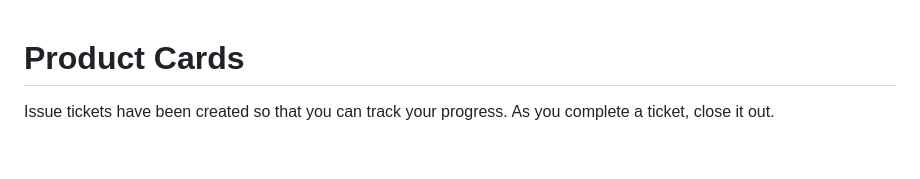
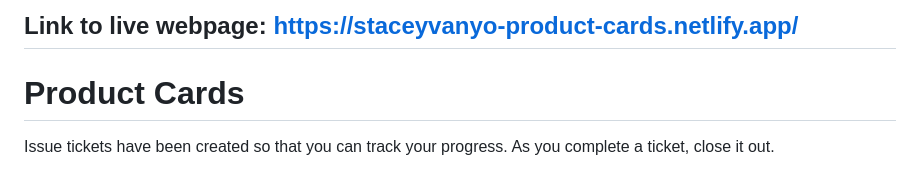
Before and after one commit to sbvanyo/ASSIGNMENT-product-cards, a Markdown page: README.md, the part around the change. GitHub-like rendering.

Commit message:
added link to live webpage

```diff
--- a/README.md
+++ b/README.md
@@ -1,3 +1,5 @@
+## Link to live webpage: https://staceyvanyo-product-cards.netlify.app/
+
 # Product Cards
 
 Issue tickets have been created so that you can track your progress. As you complete a ticket, close it out.
```
